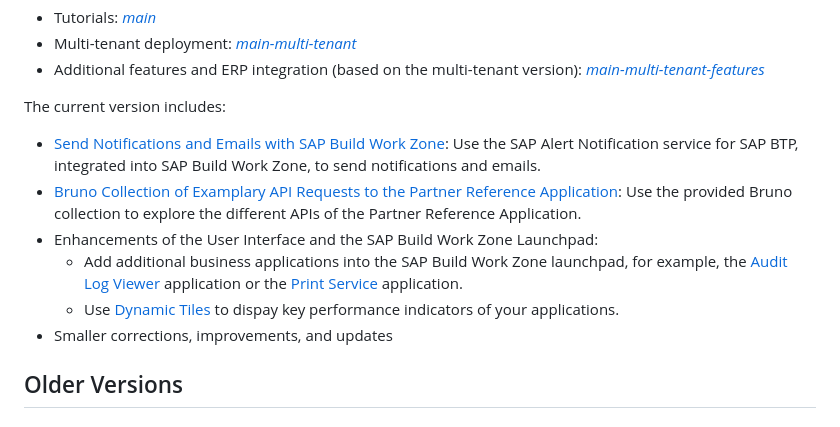
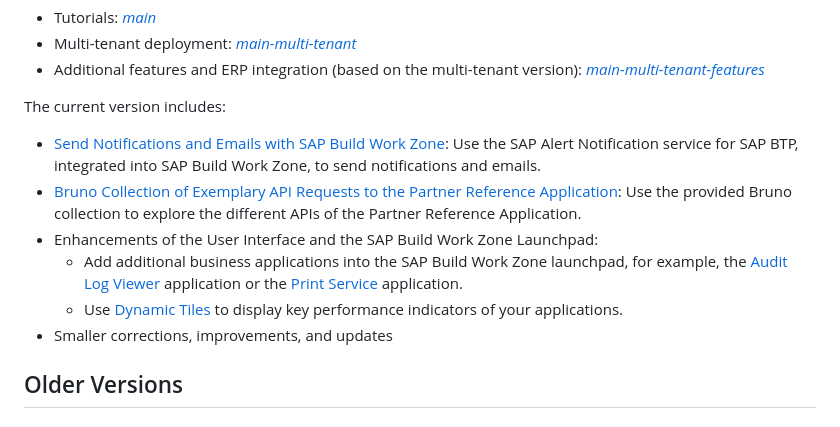
Before and after one commit to SAP-samples/partner-reference-application, a Markdown page: Tutorials/99-Change-History.md, the part around the change. Rendered like a GitHub page.

```diff
--- a/Tutorials/99-Change-History.md
+++ b/Tutorials/99-Change-History.md
@@ -9,10 +9,10 @@ The current version is available in three branches:
 
 The current version includes:
 - [Send Notifications and Emails with SAP Build Work Zone](44c-Multi-Tenancy-Features-Notification.md): Use the SAP Alert Notification service for SAP BTP, integrated into SAP Build Work Zone, to send notifications and emails.
-- [Bruno Collection of Examplary API Requests to the Partner Reference Application](./api-samples/): Use the provided Bruno collection to explore the different APIs of the Partner Reference Application.
+- [Bruno Collection of Exemplary API Requests to the Partner Reference Application](./api-samples/): Use the provided Bruno collection to explore the different APIs of the Partner Reference Application.
 - Enhancements of the User Interface and the SAP Build Work Zone Launchpad:
   - Add additional business applications into the SAP Build Work Zone launchpad, for example, the [Audit Log Viewer](41-Multi-Tenancy-Features-Data-Privacy.md#add-audit-log-viewer-service-to-sap-build-work-zone) application or the [Print Service](44b-Multi-Tenancy-Features-Print.md#add-print-service-application-to-sap-build-work-zone) application.
-  - Use [Dynamic Tiles](14-Develop-Core-Application.md#dynamic-tiles) to dispay key performance indicators of your applications.
+  - Use [Dynamic Tiles](14-Develop-Core-Application.md#dynamic-tiles) to display key performance indicators of your applications.
 - Smaller corrections, improvements, and updates
 
 ## Older Versions
```
